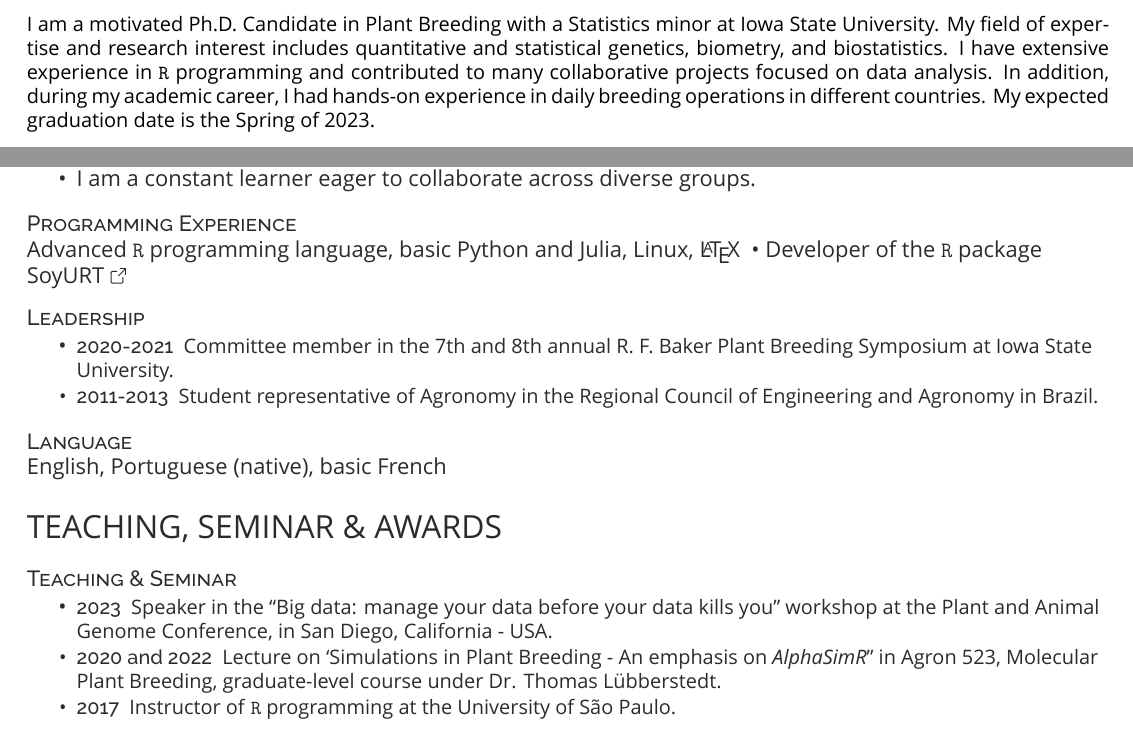
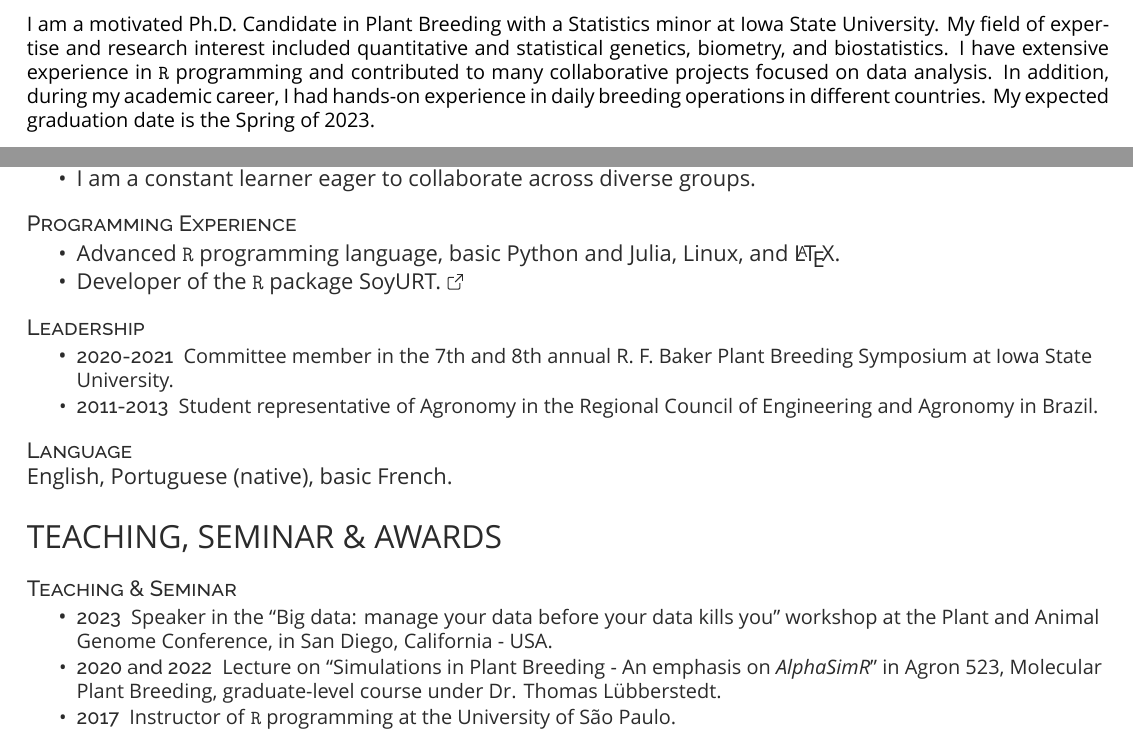
Before and after one commit to mdkrause/cvLatex, a LaTeX CV (mdkrause_cv_openfont.tex): two parts of pages 2 and 4 of 4, joined at a grey line, cut so that both start at the same text. Compiled offline with XeLaTeX; a missing font is replaced by an installed copy or a similar font.

Commit message:
Add files via upload

```diff
--- a/mdkrause_cv_openfont.tex
+++ b/mdkrause_cv_openfont.tex
@@ -34,7 +34,7 @@
 
 \vspace{1 mm}
 
-I am a motivated Ph.D. Candidate in Plant Breeding with a Statistics minor at Iowa State University. My field of expertise and research interest includes quantitative and statistical genetics, biometry, and biostatistics. I have extensive experience in \texttt{R} programming and contributed to many collaborative projects focused on data analysis. In addition, during my academic career, I had hands-on experience in daily breeding operations in different countries. My expected graduation date is the Spring of 2023.
+I am a motivated Ph.D. Candidate in Plant Breeding with a Statistics minor at Iowa State University. My field of expertise and research interest included quantitative and statistical genetics, biometry, and biostatistics. I have extensive experience in \texttt{R} programming and contributed to many collaborative projects focused on data analysis. In addition, during my academic career, I had hands-on experience in daily breeding operations in different countries. My expected graduation date is the Spring of 2023.
 
 %\sectionsep
 
@@ -177,7 +177,10 @@ Verzegnazzi, AL; Santos, I; \textbf{Krause, MD}; Hufford, M; Frei, UK; Campbell,
 \sectionsep
 
 \descript{Programming Experience}
-Advanced \texttt{R} programming language, basic Python and Julia, Linux, \LaTeX \hspace{1 mm} \textbullet{} Developer of the \texttt{R} package \href{https://cran.r-project.org/web/packages/SoyURT/index.html}{SoyURT} \ExternalLink
+\begin{tightemize}
+	\item Advanced \texttt{R} programming language, basic Python and Julia, Linux, and \LaTeX.
+	\item Developer of the \texttt{R} package \href{https://cran.r-project.org/web/packages/SoyURT/index.html}{SoyURT.} \ExternalLink
+\end{tightemize}
 
 \sectionsep
 
@@ -190,7 +193,7 @@ Advanced \texttt{R} programming language, basic Python and Julia, Linux, \LaTeX
 \sectionsep
 
 \descript{Language}
-English, Portuguese (native), basic French
+English, Portuguese (native), basic French.
 
 \sectionsep
 
```
Also changed, not shown: mdkrause_cv_openfont.pdf, mdkrause_cv_openfont.tex (2 more changed lines).
